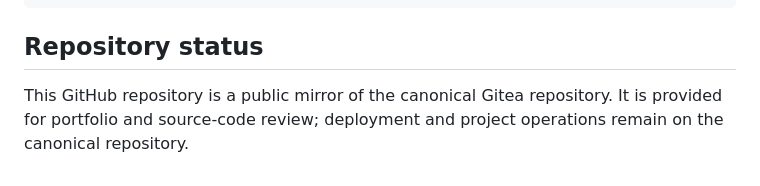
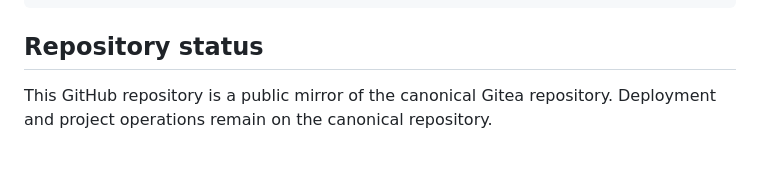
Before and after one commit to darkzoul5/recomte, a Markdown page: README.md, the part around the change. GitHub-like rendering.

Commit message:
chore: update readme

```diff
--- a/README.md
+++ b/README.md
@@ -152,4 +152,4 @@ views/               EJS templates
 
 ## Repository status
 
-This GitHub repository is a public mirror of the canonical Gitea repository. It is provided for portfolio and source-code review; deployment and project operations remain on the canonical repository.
+This GitHub repository is a public mirror of the canonical Gitea repository. Deployment and project operations remain on the canonical repository.
```
